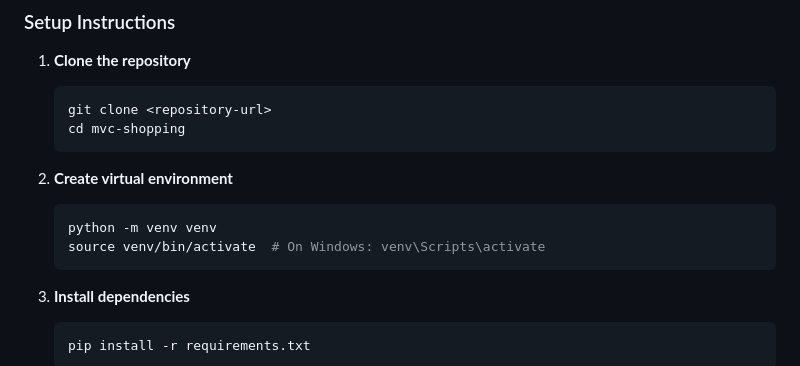
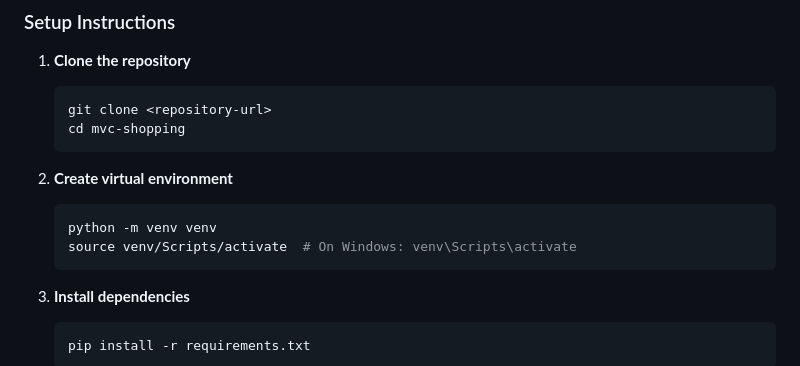
Before and after one commit to renfu-her/mvc-shoppong, a Markdown page: README.md, the part around the change. GitHub-like rendering.

Commit message:
修正 README.md 中的虛擬環境啟動指令，將 Windows 的啟動路徑更新為正確的格式。

````diff
--- a/README.md
+++ b/README.md
@@ -56,7 +56,7 @@ A modern e-commerce platform built with Python Flask, featuring a complete MVC a
 2. **Create virtual environment**
    ```bash
    python -m venv venv
-   source venv/bin/activate  # On Windows: venv\Scripts\activate
+   source venv/Scripts/activate  # On Windows: venv\Scripts\activate
    ```
 
 3. **Install dependencies**
````
